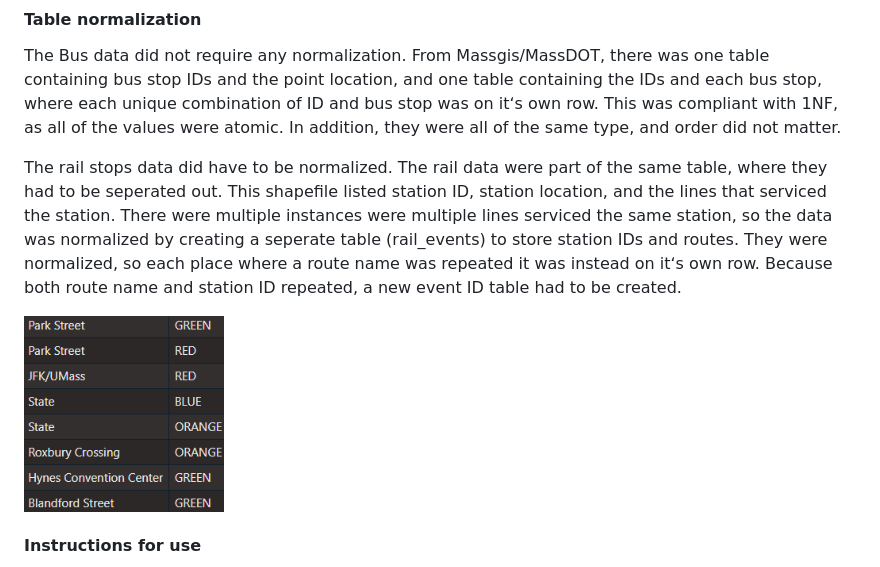
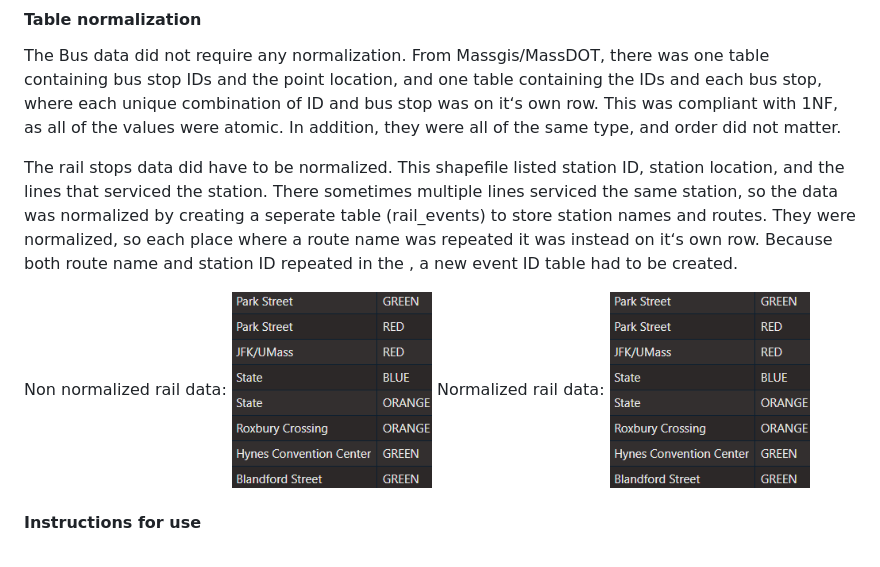
Before and after one commit to RoryCSCI120/PublicTransit, a Markdown page: README.md, the part around the change. Rendered like a GitHub page.

```diff
--- a/README.md
+++ b/README.md
@@ -44,13 +44,15 @@ Reliability data were preprocessed using R 4.3.2. Reliability metrics were avera
 #### Table normalization
 The Bus data did not require any normalization. From Massgis/MassDOT, there was one table containing bus stop IDs and the point location, and one table containing the IDs and each bus stop, where each unique combination of ID and bus stop was on itʻs own row. This was compliant with 1NF, as all of the values were atomic. In addition, they were all of the same type, and order did not matter.
 
-The rail stops data did have to be normalized. The rail data were part of the same table, where they had to be seperated out.
+The rail stops data did have to be normalized.
 This shapefile listed station ID, station location, and the lines that serviced the station.
-There were multiple instances were multiple lines serviced the same station, so the data was normalized by creating a seperate table (rail_events) to store station IDs and routes.
-They were normalized, so each place where a route name was repeated it was instead on itʻs own row. Because both route name and station ID repeated, a new event ID table had to be created.
+There sometimes multiple lines serviced the same station, so the data was normalized by creating a seperate table (rail_events) to store station names and routes.
+They were normalized, so each place where a route name was repeated it was instead on itʻs own row. Because both route name and station ID repeated in the , a new event ID table had to be created.
 
-<img src="figures/normalized.png" alt="drawing" width="200"/>
-
+Non normalized rail data:
+<img src="figures/normalized.png" alt="non normalized table" width="200"/>
+Normalized rail data:
+<img src="figures/normalized.png" alt="normalized rail table" width="200"/>
 #### Instructions for use
 
 To load in the data to postgres, the following sql scripts must be run in postgres:
```
